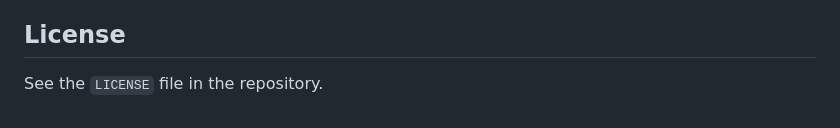
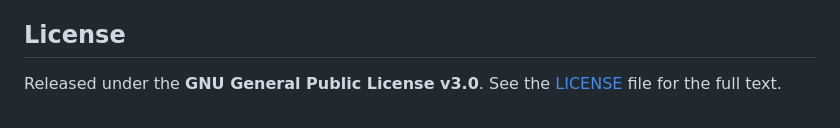
Before and after one commit to iPmartNetwork/paqetpremium, a Markdown page: README.md, the part around one of its changes. GitHub-like rendering.

```diff
--- a/README.md
+++ b/README.md
@@ -279,4 +280,4 @@ See [CHANGELOG.md](CHANGELOG.md) for release notes.
 
 ## License
 
-See the `LICENSE` file in the repository.
+Released under the **GNU General Public License v3.0**. See the [LICENSE](LICENSE) file for the full text.
```
Also changed, not shown: other parts of README.md (+1 -0 lines), README.fa.md (+2 -1 lines).
